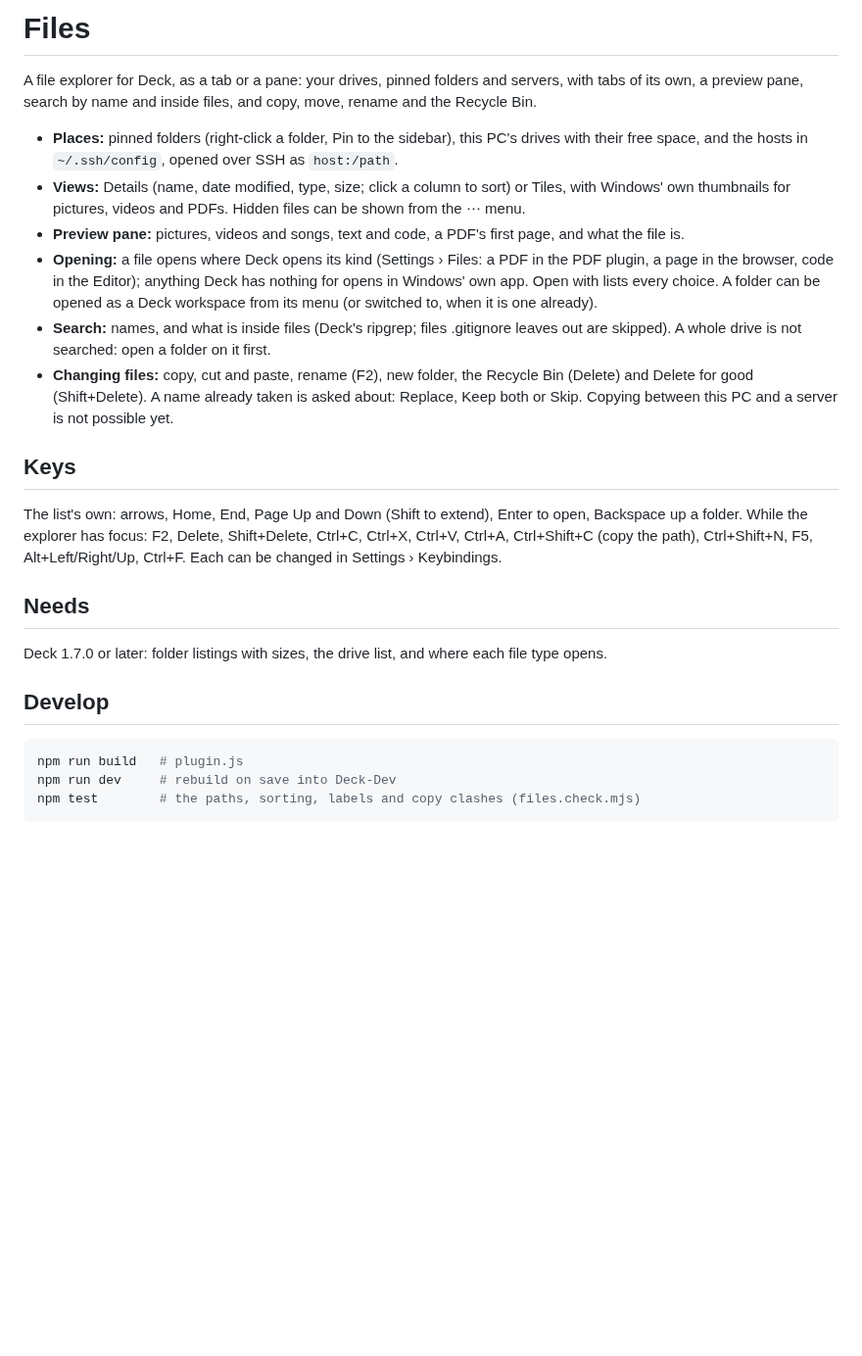
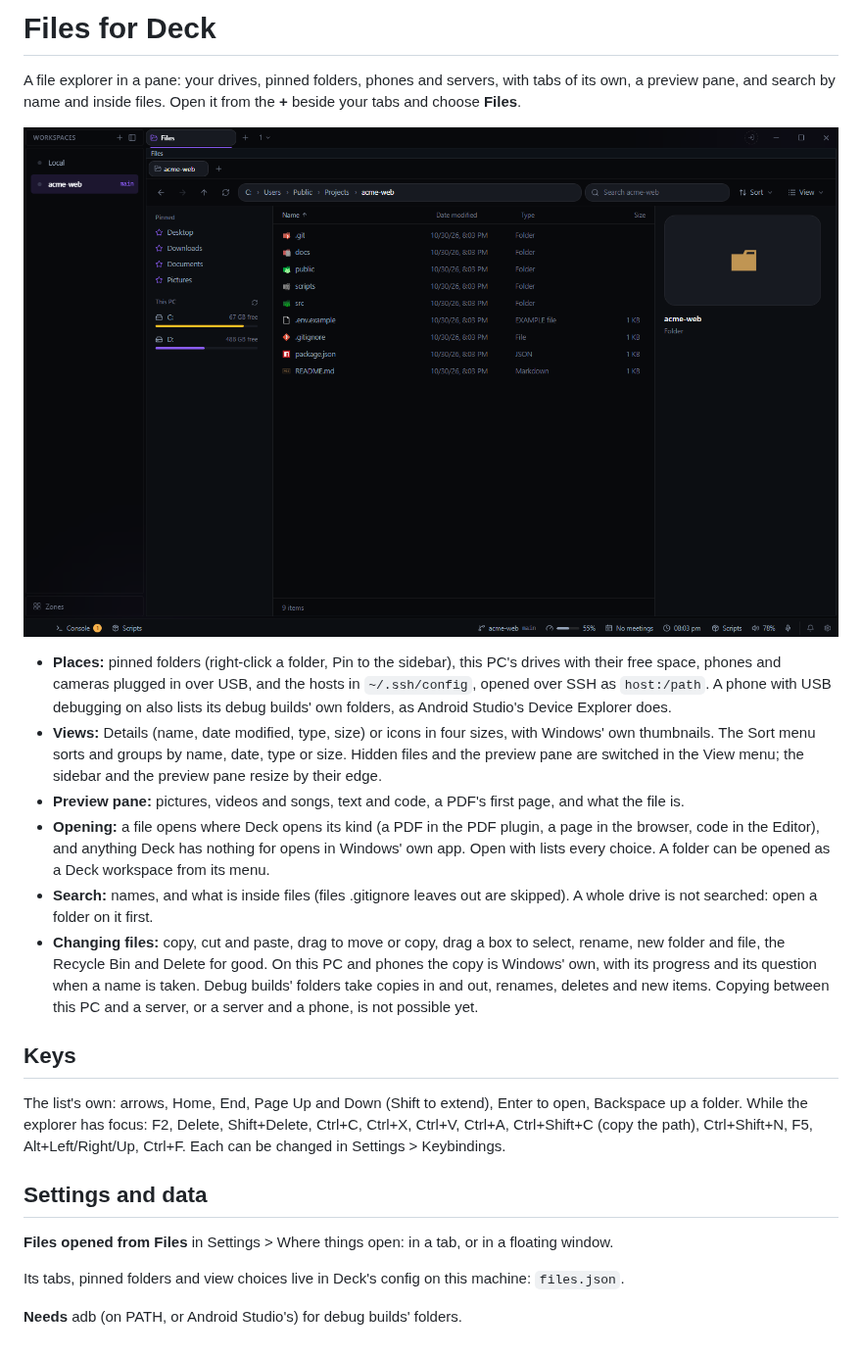
Before and after one commit to deck-desktop/deck-plugin-files, a Markdown page: README.md, the part around the change. Shown at 98% size. GitHub-like rendering; pictures changed too: docs/screenshot.png (added); blank space fills up the shorter version.

Commit message:
README rewritten from the source, for the plugin's page in Deck and on the site
What the plugin does today, its settings, where its data is kept and its agent tools, without the
old monorepo build steps and a screenshot of it with mock data.

Co-Authored-By: Claude Opus 5.5 <noreply@anthropic.com>
Claude-Session: https://claude.ai/code/session_01Wt3moztRok6wKrF2G4y1mp

````diff
--- a/README.md
+++ b/README.md
@@ -1,40 +1,43 @@
-# Files
+# Files for Deck
 
-A file explorer for Deck, as a tab or a pane: your drives, pinned folders and servers, with tabs
-of its own, a preview pane, search by name and inside files, and copy, move, rename and the
-Recycle Bin.
+A file explorer in a pane: your drives, pinned folders, phones and servers, with tabs of its own, a
+preview pane, and search by name and inside files. Open it from the **+** beside your tabs and
+choose **Files**.
+
+![Files](docs/screenshot.png)
 
 - **Places:** pinned folders (right-click a folder, Pin to the sidebar), this PC's drives with
-  their free space, and the hosts in `~/.ssh/config`, opened over SSH as `host:/path`.
-- **Views:** Details (name, date modified, type, size; click a column to sort) or Tiles, with
-  Windows' own thumbnails for pictures, videos and PDFs. Hidden files can be shown from the ⋯ menu.
+  their free space, phones and cameras plugged in over USB, and the hosts in `~/.ssh/config`,
+  opened over SSH as `host:/path`. A phone with USB debugging on also lists its debug builds'
+  own folders, as Android Studio's Device Explorer does.
+- **Views:** Details (name, date modified, type, size) or icons in four sizes, with Windows' own
+  thumbnails. The Sort menu sorts and groups by name, date, type or size. Hidden files and the
+  preview pane are switched in the View menu; the sidebar and the preview pane resize by their
+  edge.
 - **Preview pane:** pictures, videos and songs, text and code, a PDF's first page, and what the
   file is.
-- **Opening:** a file opens where Deck opens its kind (Settings › Files: a PDF in the PDF plugin,
-  a page in the browser, code in the Editor); anything Deck has nothing for opens in Windows' own
-  app. Open with lists every choice. A folder can be opened as a Deck workspace from its menu (or
-  switched to, when it is one already).
-- **Search:** names, and what is inside files (Deck's ripgrep; files .gitignore leaves out are
-  skipped). A whole drive is not searched: open a folder on it first.
-- **Changing files:** copy, cut and paste, rename (F2), new folder, the Recycle Bin (Delete) and
-  Delete for good (Shift+Delete). A name already taken is asked about: Replace, Keep both or Skip.
-  Copying between this PC and a server is not possible yet.
+- **Opening:** a file opens where Deck opens its kind (a PDF in the PDF plugin, a page in the
+  browser, code in the Editor), and anything Deck has nothing for opens in Windows' own app. Open
+  with lists every choice. A folder can be opened as a Deck workspace from its menu.
+- **Search:** names, and what is inside files (files .gitignore leaves out are skipped). A whole
+  drive is not searched: open a folder on it first.
+- **Changing files:** copy, cut and paste, drag to move or copy, drag a box to select, rename, new
+  folder and file, the Recycle Bin and Delete for good. On this PC and phones the copy is Windows'
+  own, with its progress and its question when a name is taken. Debug builds' folders take
+  copies in and out, renames, deletes and new items. Copying between this PC and a server, or a
+  server and a phone, is not possible yet.
 
 ## Keys
 
-The list's own: arrows, Home, End, Page Up and Down (Shift to extend), Enter to open, Backspace
-up a folder. While the explorer has focus: F2, Delete, Shift+Delete, Ctrl+C, Ctrl+X, Ctrl+V,
-Ctrl+A, Ctrl+Shift+C (copy the path), Ctrl+Shift+N, F5, Alt+Left/Right/Up, Ctrl+F. Each can be
-changed in Settings › Keybindings.
+The list's own: arrows, Home, End, Page Up and Down (Shift to extend), Enter to open, Backspace up
+a folder. While the explorer has focus: F2, Delete, Shift+Delete, Ctrl+C, Ctrl+X, Ctrl+V, Ctrl+A,
+Ctrl+Shift+C (copy the path), Ctrl+Shift+N, F5, Alt+Left/Right/Up, Ctrl+F. Each can be changed in
+Settings > Keybindings.
 
-## Needs
+## Settings and data
 
-Deck 1.7.0 or later: folder listings with sizes, the drive list, and where each file type opens.
+**Files opened from Files** in Settings > Where things open: in a tab, or in a floating window.
 
-## Develop
+Its tabs, pinned folders and view choices live in Deck's config on this machine: `files.json`.
 
-```sh
-npm run build   # plugin.js
-npm run dev     # rebuild on save into Deck-Dev
-npm test        # the paths, sorting, labels and copy clashes (files.check.mjs)
-```
+**Needs** adb (on PATH, or Android Studio's) for debug builds' folders.
````
